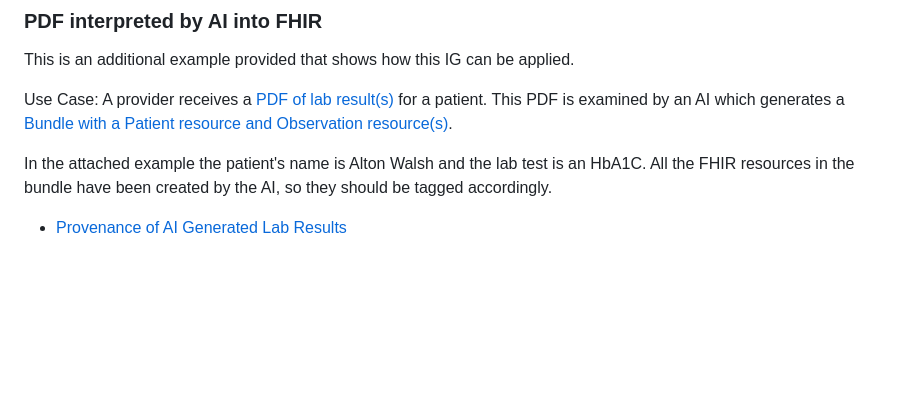
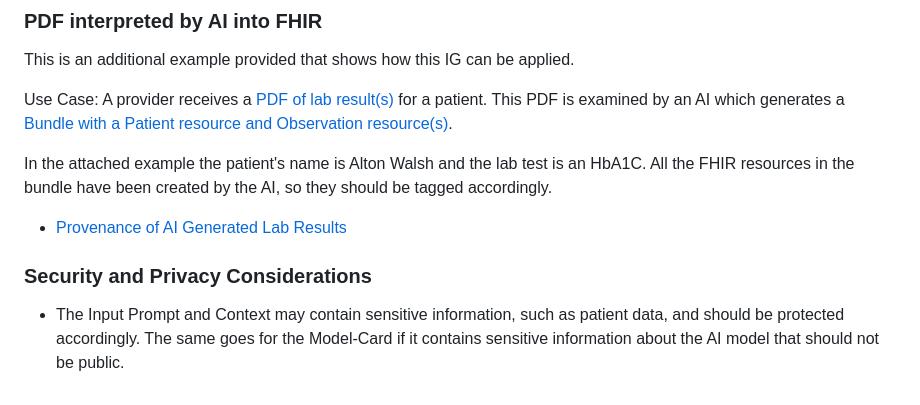
Before and after one commit to HL7/aitransparency-ig, a Markdown page: input/pagecontent/general_guidance.md, the part around the change. Rendered like a GitHub page; blank space fills up the shorter version.

Commit message:
FHIR-54433 - Add Security and Privacy Considerations section to Clarify privacy and access control for Input Prompt artifacts (PHI/IP risk)

```diff
--- a/input/pagecontent/general_guidance.md
+++ b/input/pagecontent/general_guidance.md
@@ -357,3 +357,7 @@ Use Case: A provider receives a [PDF of lab result(s)](DocumentReference-Lab-Res
 In the attached example the patient's name is Alton Walsh and the lab test is an HbA1C. All the FHIR resources in the bundle have been created by the AI, so they should be tagged accordingly.
 
 - [Provenance of AI Generated Lab Results](Provenance-AI-Generated-Lab-Results.html)
+
+### Security and Privacy Considerations
+
+- The Input Prompt and Context may contain sensitive information, such as patient data, and should be protected accordingly. The same goes for the Model-Card if it contains sensitive information about the AI model that should not be public.
```
Also changed, not shown: input/pagecontent/explainer.md (deleted, +0 -1 lines).
